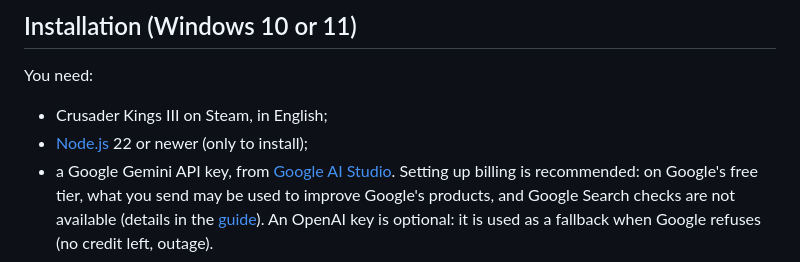
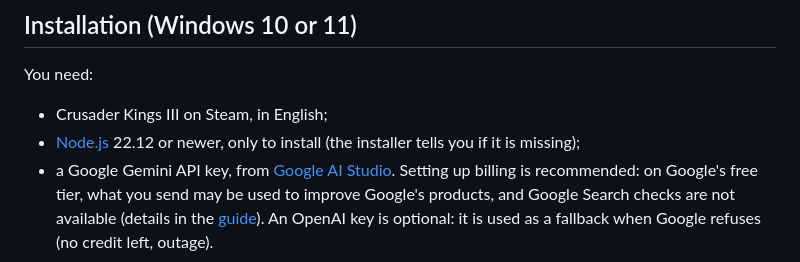
Before and after one commit to ameuryamani-lab/copilote-ck3, a Markdown page: README.md, the part around the change. Rendered like a GitHub page.

Commit message:
Update (16c7b33)
Co-Authored-By: Claude Opus 5.5 <noreply@anthropic.com>

```diff
--- a/README.md
+++ b/README.md
@@ -36,7 +36,7 @@ No more taking photos of your screen with your phone to ask an AI for help.
 You need:
 
 - Crusader Kings III on Steam, in English;
-- [Node.js](https://nodejs.org) 22 or newer (only to install);
+- [Node.js](https://nodejs.org) 22.12 or newer, only to install (the installer tells you if it is missing);
 - a Google Gemini API key, from [Google AI Studio](https://aistudio.google.com/apikey). Setting up billing is recommended: on Google's free tier, what you send may be used to improve Google's products, and Google Search checks are not available (details in the [guide](TUTORIAL.md#2-get-a-google-gemini-key)). An OpenAI key is optional: it is used as a fallback when Google refuses (no credit left, outage).
 
 Steps:
```
